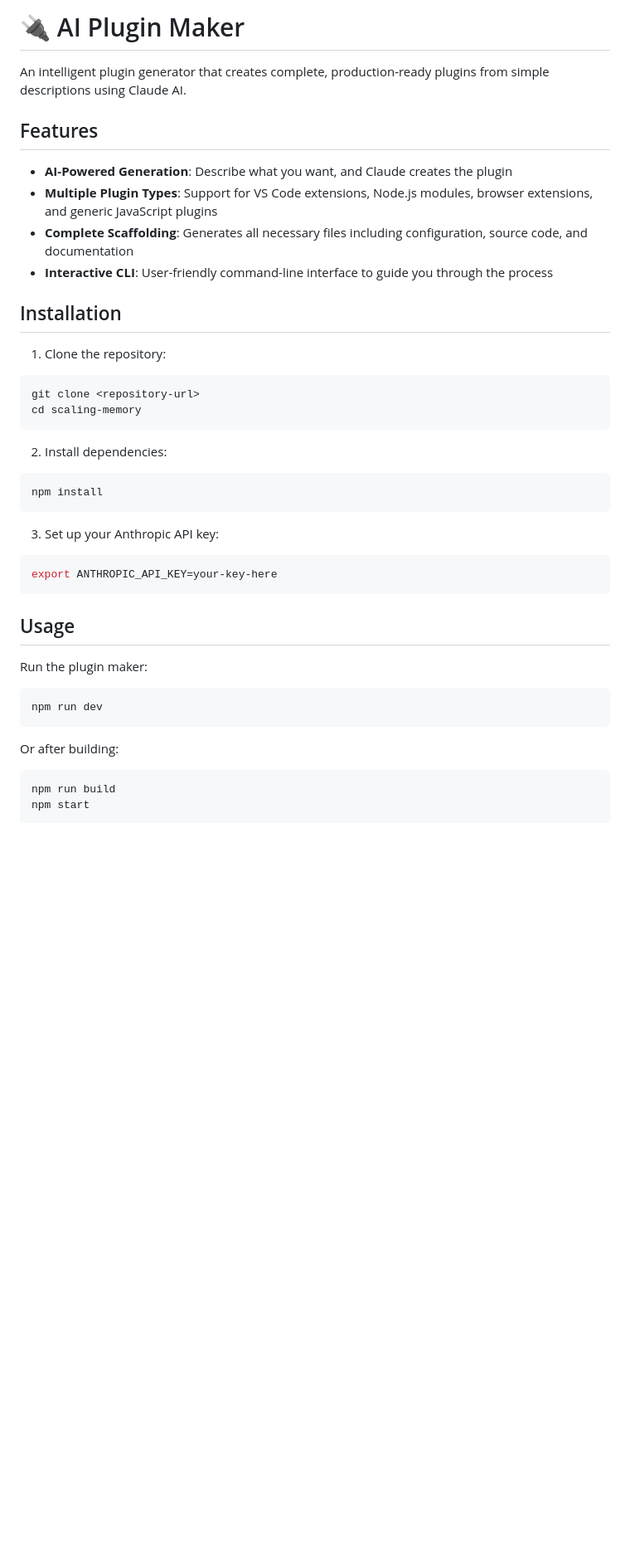
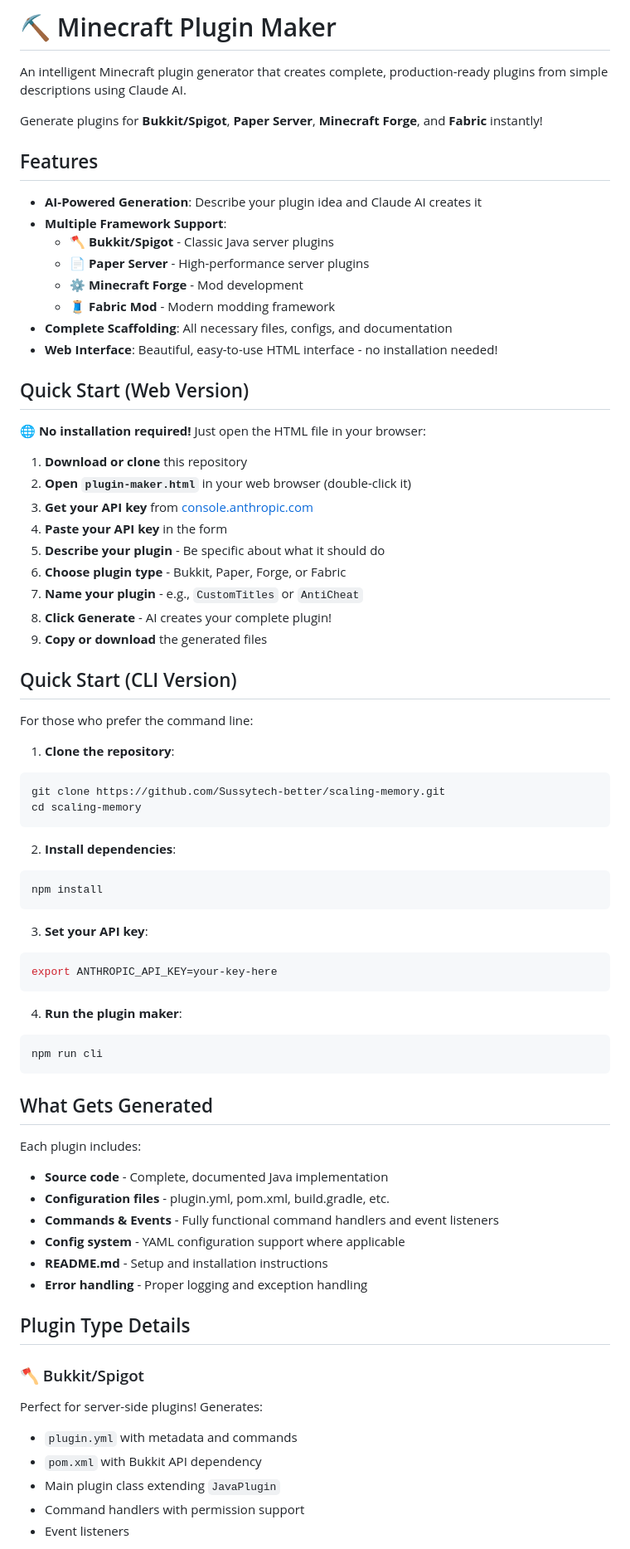
Before and after one commit to Sussytech-better/scaling-memory, a Markdown page: README.md, the part around one of its changes. Shown at 83% size. Drawn GitHub-style; blank space fills up the shorter version.

Commit message:
Update README for Minecraft Plugin Maker

````diff
--- a/README.md
+++ b/README.md
@@ -1,40 +1,76 @@
-# 🔌 AI Plugin Maker
+# ⛏️ Minecraft Plugin Maker
 
-An intelligent plugin generator that creates complete, production-ready plugins from simple descriptions using Claude AI.
+An intelligent Minecraft plugin generator that creates complete, production-ready plugins from simple descriptions using Claude AI.
+
+Generate plugins for **Bukkit/Spigot**, **Paper Server**, **Minecraft Forge**, and **Fabric** instantly!
 
 ## Features
 
-- **AI-Powered Generation**: Describe what you want, and Claude creates the plugin
-- **Multiple Plugin Types**: Support for VS Code extensions, Node.js modules, browser extensions, and generic JavaScript plugins
-- **Complete Scaffolding**: Generates all necessary files including configuration, source code, and documentation
-- **Interactive CLI**: User-friendly command-line interface to guide you through the process
+- **AI-Powered Generation**: Describe your plugin idea and Claude AI creates it
+- **Multiple Framework Support**:
+  - 🪓 **Bukkit/Spigot** - Classic Java server plugins
+  - 📄 **Paper Server** - High-performance server plugins
+  - ⚙️ **Minecraft Forge** - Mod development
+  - 🧵 **Fabric Mod** - Modern modding framework
+- **Complete Scaffolding**: All necessary files, configs, and documentation
+- **Web Interface**: Beautiful, easy-to-use HTML interface - no installation needed!
 
-## Installation
+## Quick Start (Web Version)
 
-1. Clone the repository:
+🌐 **No installation required!** Just open the HTML file in your browser:
+
+1. **Download or clone** this repository
+2. **Open `plugin-maker.html`** in your web browser (double-click it)
+3. **Get your API key** from [console.anthropic.com](https://console.anthropic.com)
+4. **Paste your API key** in the form
+5. **Describe your plugin** - Be specific about what it should do
+6. **Choose plugin type** - Bukkit, Paper, Forge, or Fabric
+7. **Name your plugin** - e.g., `CustomTitles` or `AntiCheat`
+8. **Click Generate** - AI creates your complete plugin!
+9. **Copy or download** the generated files
+
+## Quick Start (CLI Version)
+
+For those who prefer the command line:
+
+1. **Clone the repository**:
 ```bash
-git clone <repository-url>
+git clone https://github.com/Sussytech-better/scaling-memory.git
 cd scaling-memory
 ```
 
-2. Install dependencies:
+2. **Install dependencies**:
 ```bash
 npm install
 ```
 
-3. Set up your Anthropic API key:
+3. **Set your API key**:
 ```bash
 export ANTHROPIC_API_KEY=your-key-here
 ```
 
-## Usage
-
-Run the plugin maker:
+4. **Run the plugin maker**:
 ```bash
-npm run dev
+npm run cli
 ```
 
-Or after building:
-```bash
-npm run build
-npm start
+## What Gets Generated
+
+Each plugin includes:
+- **Source code** - Complete, documented Java implementation
+- **Configuration files** - plugin.yml, pom.xml, build.gradle, etc.
+- **Commands & Events** - Fully functional command handlers and event listeners
+- **Config system** - YAML configuration support where applicable
+- **README.md** - Setup and installation instructions
+- **Error handling** - Proper logging and exception handling
+
+## Plugin Type Details
+
+### 🪓 Bukkit/Spigot
+Perfect for server-side plugins! Generates:
+- `plugin.yml` with metadata and commands
+- `pom.xml` with Bukkit API dependency
+- Main plugin class extending `JavaPlugin`
+- Command handlers with permission support
+- Event listeners
+
````
Also changed, not shown: other parts of README.md (+116 -43 lines).
